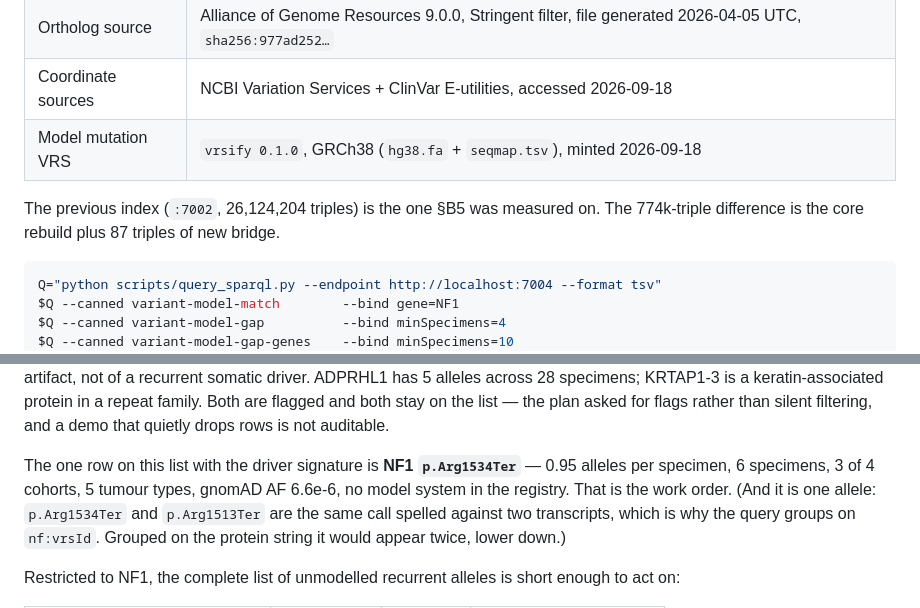
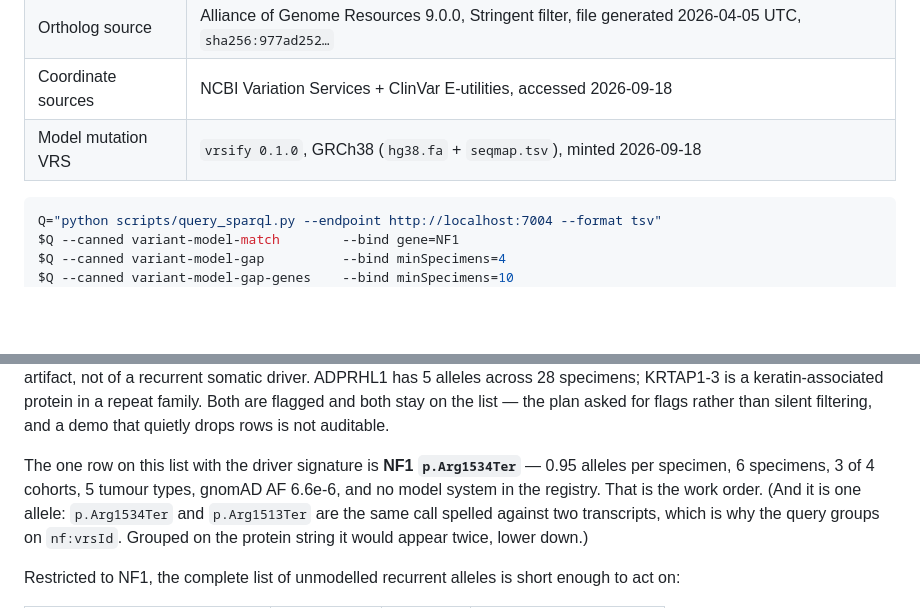
Before and after one commit to nf-osi/kg-pipeline, a Markdown page: docs/demos/model-coverage.md, 2 parts joined by grey strips. Rendered like a GitHub page; blank space fills up the shorter version.

````diff
--- a/docs/demos/model-coverage.md
+++ b/docs/demos/model-coverage.md
@@ -49,9 +40,6 @@ Three things, all of which §B5 named as blockers.
 | Ortholog source | Alliance of Genome Resources 9.0.0, Stringent filter, file generated 2026-04-05 UTC, `sha256:977ad252…` |
 | Coordinate sources | NCBI Variation Services + ClinVar E-utilities, accessed 2026-09-18 |
 | Model mutation VRS | `vrsify 0.1.0`, GRCh38 (`hg38.fa` + `seqmap.tsv`), minted 2026-09-18 |
-
-The previous index (`:7002`, 26,124,204 triples) is the one §B5 was measured on. The
-774k-triple difference is the core rebuild plus 87 triples of new bridge.
 
 ```sh
 Q="python scripts/query_sparql.py --endpoint http://localhost:7004 --format tsv"
@@ -174,7 +157,7 @@ protein in a repeat family. Both are flagged and both stay on the list — the p
 for flags rather than silent filtering, and a demo that quietly drops rows is not auditable.
 
 The one row on this list with the driver signature is **NF1 `p.Arg1534Ter`** — 0.95 alleles
-per specimen, 6 specimens, 3 of 4 cohorts, 5 tumour types, gnomAD AF 6.6e-6, no model
+per specimen, 6 specimens, 3 of 4 cohorts, 5 tumour types, gnomAD AF 6.6e-6, and no model
 system in the registry. That is the work order. (And it is one allele: `p.Arg1534Ter` and
 `p.Arg1513Ter` are the same call spelled against two transcripts, which is why the query
 groups on `nf:vrsId`. Grouped on the protein string it would appear twice, lower down.)
````
Also changed, not shown: other parts of docs/demos/model-coverage.md (+10 -24 lines).
